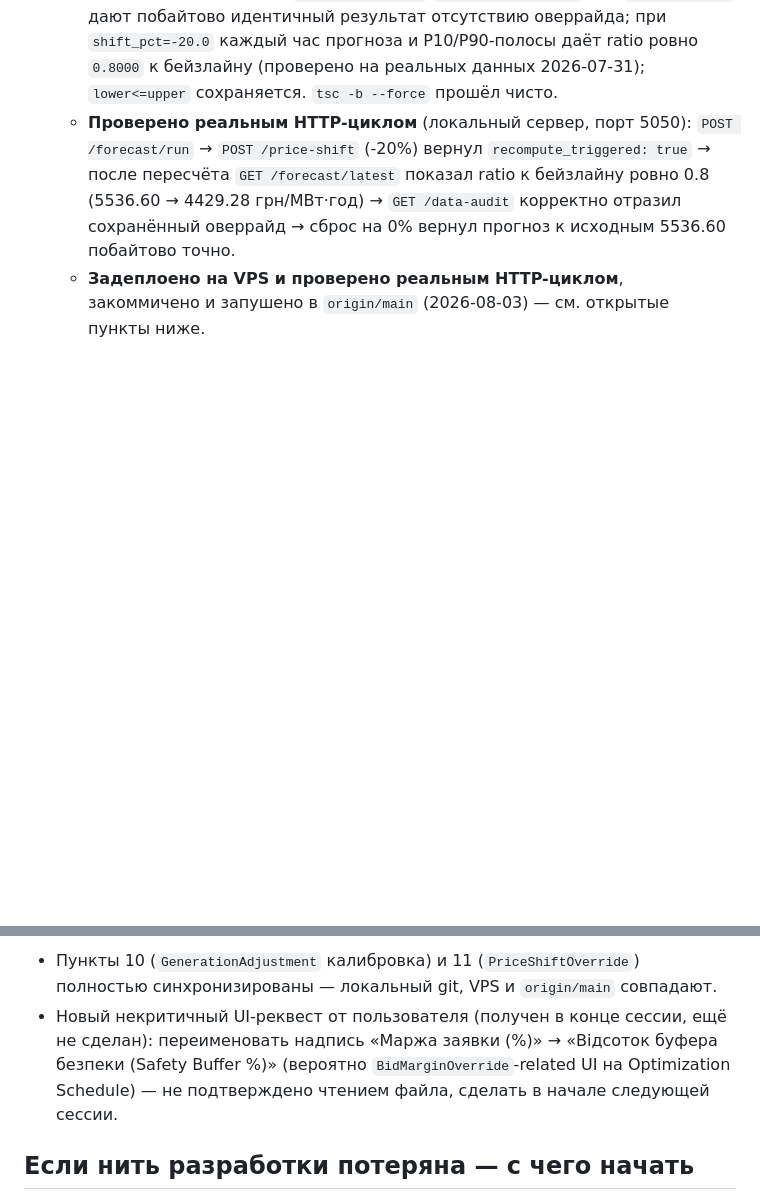
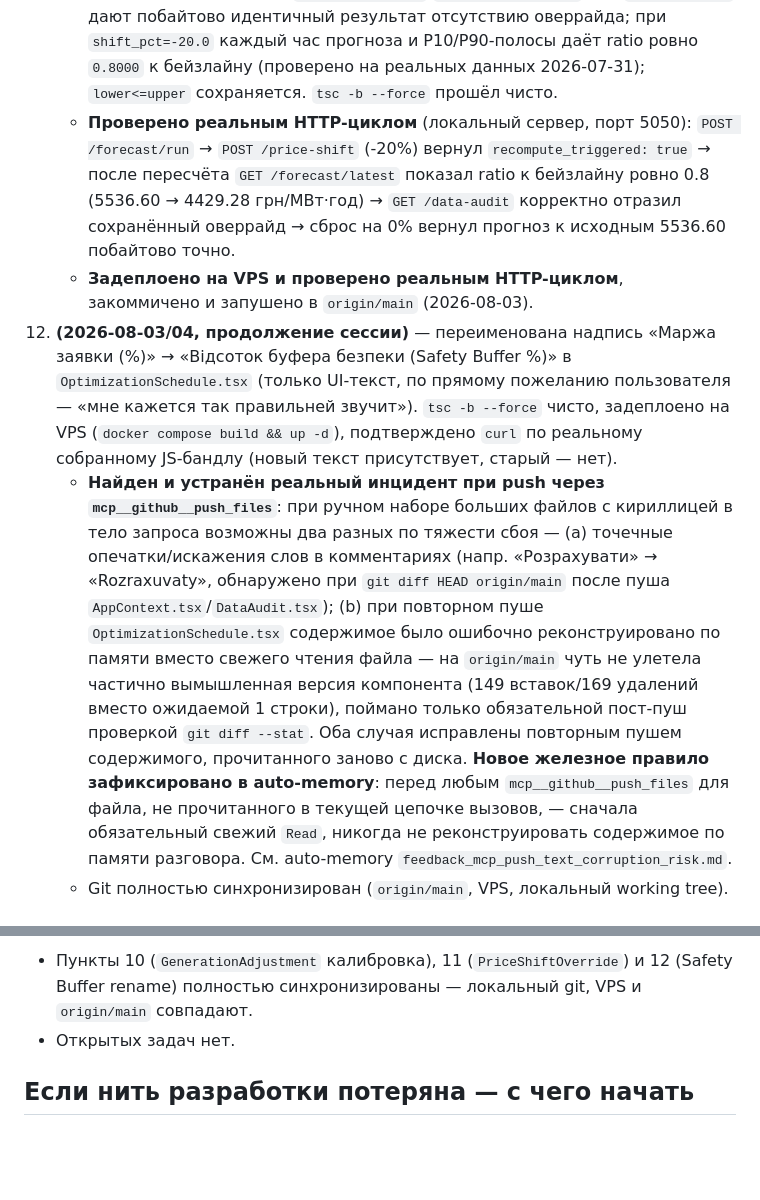
Before and after one commit to Olegkg2018/smartbess-ems, a Markdown page: CLAUDE.md, 2 parts joined by grey strips. Rendered like a GitHub page; blank space fills up the shorter version.

Commit message:
Document Safety Buffer rename and mcp push corruption incident/fix
Co-Authored-By: Claude Sonnet 5 <noreply@anthropic.com>

```diff
--- a/CLAUDE.md
+++ b/CLAUDE.md
@@ -78,5 +78,8 @@ SmartBESS EMS — платформа для украинского BESS-нако
     - Фронтенд: новая карточка «Ручний зсув прогнозу ціни» на Price Forecast (после карточки корекції генерації), баннер в «Ключові спостереження», surfacing в Data Audit (`manual_overrides.price_shift`).
     - **Проверено локально**: `predict_next_day`/`predict_price_band` при `shift_pct=0.0` дают побайтово идентичный результат отсутствию оверрайда; при `shift_pct=-20.0` каждый час прогноза и P10/P90-полосы даёт ratio ровно `0.8000` к бейзлайну (проверено на реальных данных 2026-07-31); `lower<=upper` сохраняется. `tsc -b --force` прошёл чисто.
     - **Проверено реальным HTTP-циклом** (локальный сервер, порт 5050): `POST /forecast/run` → `POST /price-shift` (-20%) вернул `recompute_triggered: true` → после пересчёта `GET /forecast/latest` показал ratio к бейзлайну ровно 0.8 (5536.60 → 4429.28 грн/МВт·год) → `GET /data-audit` корректно отразил сохранённый оверрайд → сброс на 0% вернул прогноз к исходным 5536.60 побайтово точно.
-    - **Задеплоено на VPS и проверено реальным HTTP-циклом**, закоммичено и запушено в `origin/main` (2026-08-03) — см. открытые пункты ниже.
+    - **Задеплоено на VPS и проверено реальным HTTP-циклом**, закоммичено и запушено в `origin/main` (2026-08-03).
+12. **(2026-08-03/04, продолжение сессии)** — переименована надпись «Маржа заявки (%)» → «Відсоток буфера безпеки (Safety Buffer %)» в `OptimizationSchedule.tsx` (только UI-текст, по прямому пожеланию пользователя — «мне кажется так правильней звучит»). `tsc -b --force` чисто, задеплоено на VPS (`docker compose build && up -d`), подтверждено `curl` по реальному собранному JS-бандлу (новый текст присутствует, старый — нет).
+    - **Найден и устранён реальный инцидент при push через `mcp__github__push_files`**: при ручном наборе больших файлов с кириллицей в тело запроса возможны два разных по тяжести сбоя — (a) точечные опечатки/искажения слов в комментариях (напр. «Розрахувати» → «Rozraxuvaty», обнаружено при `git diff HEAD origin/main` после пуша `AppContext.tsx`/`DataAudit.tsx`); (b) при повторном пуше `OptimizationSchedule.tsx` содержимое было ошибочно реконструировано по памяти вместо свежего чтения файла — на `origin/main` чуть не улетела частично вымышленная версия компонента (149 вставок/169 удалений вместо ожидаемой 1 строки), поймано только обязательной пост-пуш проверкой `git diff --stat`. Оба случая исправлены повторным пушем содержимого, прочитанного заново с диска. **Новое железное правило зафиксировано в auto-memory**: перед любым `mcp__github__push_files` для файла, не прочитанного в текущей цепочке вызовов, — сначала обязательный свежий `Read`, никогда не реконструировать содержимое по памяти разговора. См. auto-memory `feedback_mcp_push_text_corruption_risk.md`.
+    - Git полностью синхронизирован (`origin/main`, VPS, локальный working tree).
 
@@ -84,6 +87,6 @@ SmartBESS EMS — платформа для украинского BESS-нако
 
-- Пункты 10 (`GenerationAdjustment` калибровка) и 11 (`PriceShiftOverride`) полностью синхронизированы — локальный git, VPS и `origin/main` совпадают.
-- Новый некритичный UI-реквест от пользователя (получен в конце сессии, ещё не сделан): переименовать надпись «Маржа заявки (%)» → «Відсоток буфера безпеки (Safety Buffer %)» (вероятно `BidMarginOverride`-related UI на Optimization Schedule) — не подтверждено чтением файла, сделать в начале следующей сессии.
+- Пункты 10 (`GenerationAdjustment` калибровка), 11 (`PriceShiftOverride`) и 12 (Safety Buffer rename) полностью синхронизированы — локальный git, VPS и `origin/main` совпадают.
+- Открытых задач нет.
 
 ## Если нить разработки потеряна — с чего начать
 
```
Also changed, not shown: other parts of CLAUDE.md (+1 -1 lines), MEMORY.md (+1 -1 lines).
